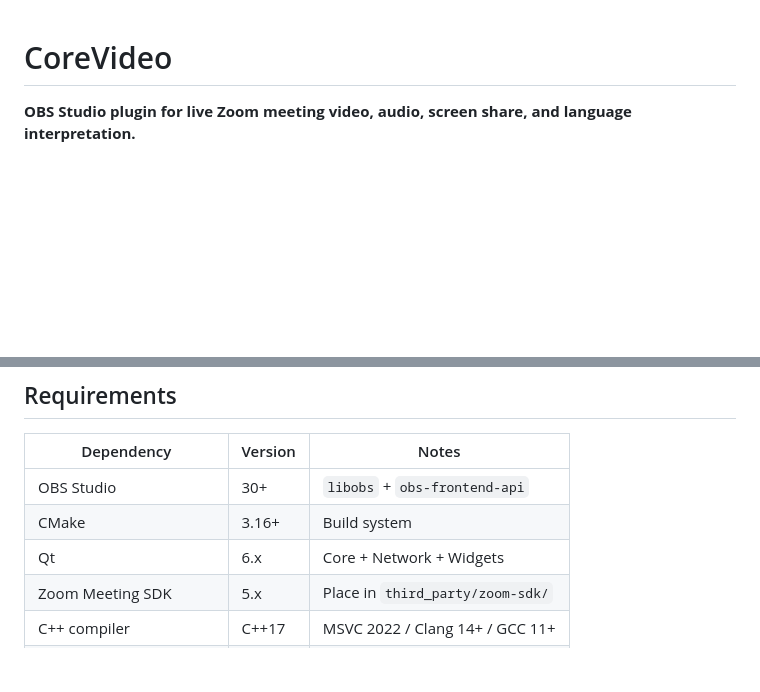
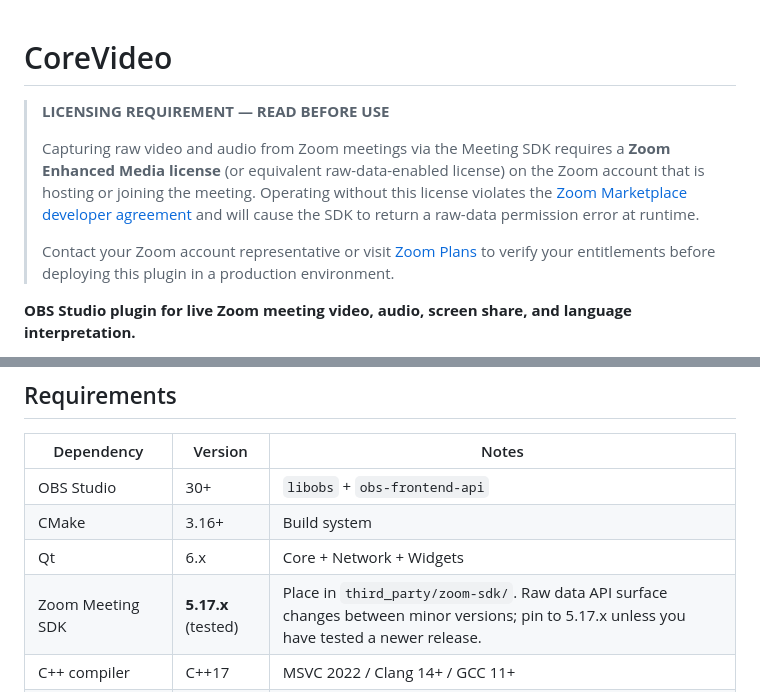
Before and after one commit to iamfatness/CoreVideo, a Markdown page: README.md, 2 parts joined by grey strips. Drawn GitHub-style; blank space fills up the shorter version.

Commit message:
Add prominent Zoom SDK Enhanced Media licensing warning to README (#25)
Adds a blockquote callout at the top of README.md stating that raw
video/audio capture via the Meeting SDK requires a Zoom Enhanced Media
license (or equivalent). Operating without it violates the Zoom
developer agreement and causes a raw-data permission error at runtime.

Also pins the tested SDK version (5.17.x) in the Requirements table
with a note that the raw data API surface changes between minor
versions.

https://claude.ai/code/session_01Bg9rtSX7nNHhDZdezmdHQP

```diff
--- a/README.md
+++ b/README.md
@@ -1,4 +1,16 @@
 # CoreVideo
+
+> **LICENSING REQUIREMENT — READ BEFORE USE**
+>
+> Capturing raw video and audio from Zoom meetings via the Meeting SDK requires
+> a **Zoom Enhanced Media license** (or equivalent raw-data-enabled license) on
+> the Zoom account that is hosting or joining the meeting. Operating without
+> this license violates the [Zoom Marketplace developer agreement](https://marketplace.zoom.us/docs/api-reference/developer-agreement)
+> and will cause the SDK to return a raw-data permission error at runtime.
+>
+> Contact your Zoom account representative or visit
+> [Zoom Plans](https://zoom.us/pricing) to verify your entitlements before
+> deploying this plugin in a production environment.
 
 **OBS Studio plugin for live Zoom meeting video, audio, screen share, and language interpretation.**
 
@@ -33,7 +45,7 @@ CoreVideo integrates the Zoom Meeting SDK directly into OBS — no screen captur
 | OBS Studio | 30+ | `libobs` + `obs-frontend-api` |
 | CMake | 3.16+ | Build system |
 | Qt | 6.x | Core + Network + Widgets |
-| Zoom Meeting SDK | 5.x | Place in `third_party/zoom-sdk/` |
+| Zoom Meeting SDK | **5.17.x** (tested) | Place in `third_party/zoom-sdk/`. Raw data API surface changes between minor versions; pin to 5.17.x unless you have tested a newer release. |
 | C++ compiler | C++17 | MSVC 2022 / Clang 14+ / GCC 11+ |
 | Zoom Developer Account | — | SDK key, secret & JWT token |
 
```
